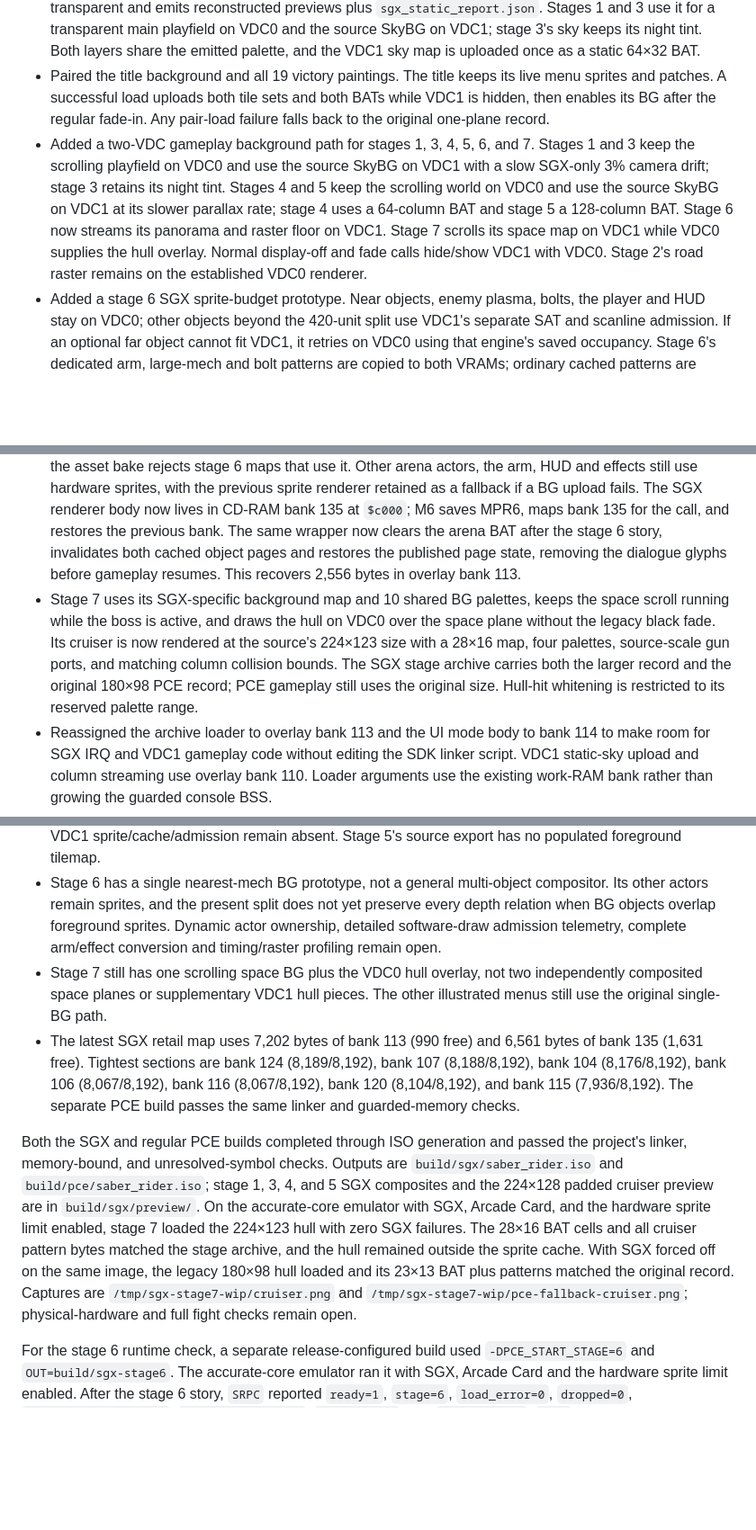
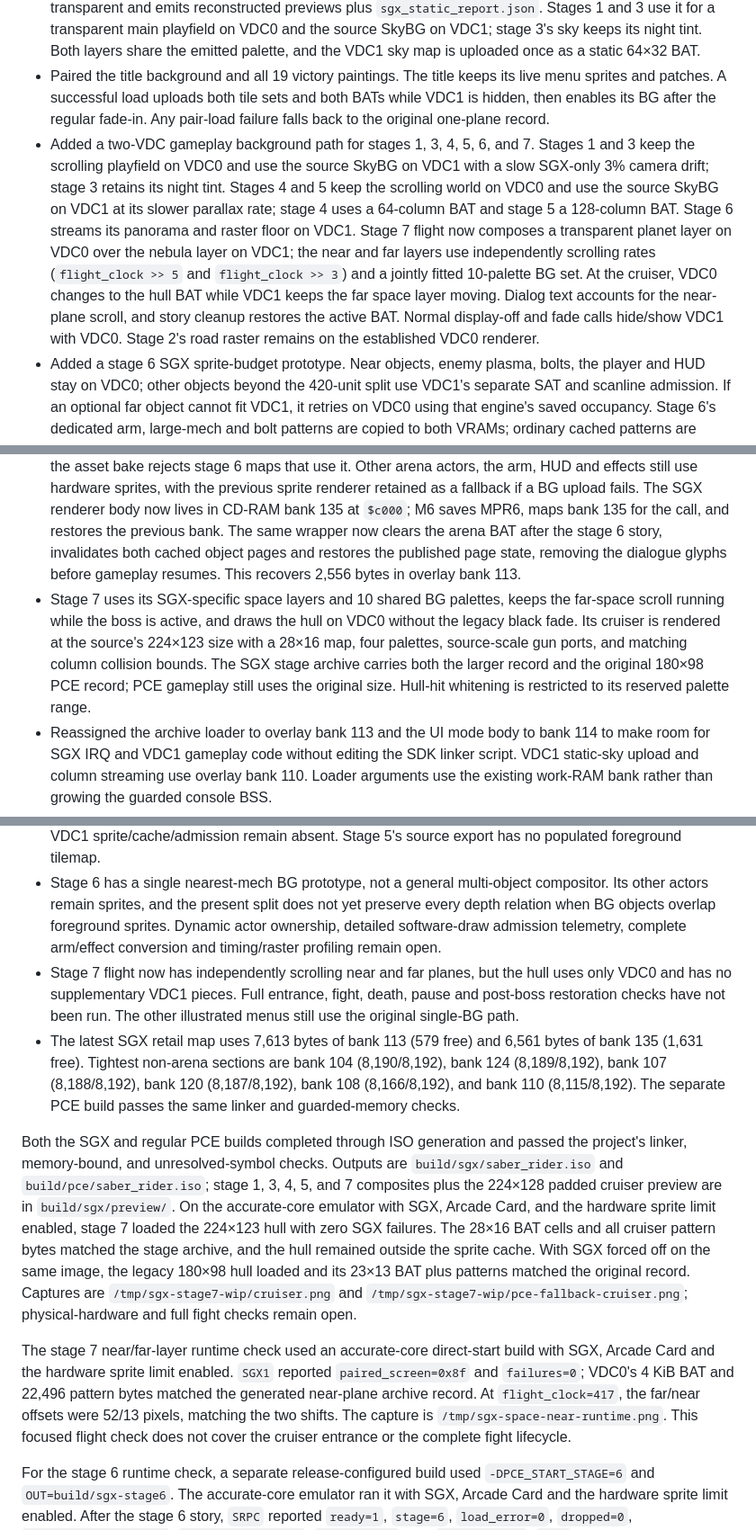
Before and after one commit to gameblabla/SaberRiderStarSheriffUnOfficial, a Markdown page: docs/SUPERGRAFX_IMPLEMENTATION_20261008.md, 3 parts joined by grey strips. Shown at 90% size. GitHub-like rendering; blank space fills up the shorter version.

Commit message:
WIP: document SGX stage 7 parallax

```diff
--- a/docs/SUPERGRAFX_IMPLEMENTATION_20261008.md
+++ b/docs/SUPERGRAFX_IMPLEMENTATION_20261008.md
@@ -26,10 +26,10 @@ The SGX build is intended to fall back on ordinary PCE hardware. It probes SGX a
 - Gameplay VDC1 register writes now mask interrupts only across index selection and the two data bytes, preserving the caller's interrupt state. VBlank/HBlank also select VDC1 registers, so this prevents a raster callback from splitting a CPU register transaction.
 - Added one shared-palette paired-BG encoder. It makes complementary 4bpp planes with index zero transparent and emits reconstructed previews plus `sgx_static_report.json`. Stages 1 and 3 use it for a transparent main playfield on VDC0 and the source SkyBG on VDC1; stage 3's sky keeps its night tint. Both layers share the emitted palette, and the VDC1 sky map is uploaded once as a static 64×32 BAT.
 - Paired the title background and all 19 victory paintings. The title keeps its live menu sprites and patches. A successful load uploads both tile sets and both BATs while VDC1 is hidden, then enables its BG after the regular fade-in. Any pair-load failure falls back to the original one-plane record.
-- Added a two-VDC gameplay background path for stages 1, 3, 4, 5, 6, and 7. Stages 1 and 3 keep the scrolling playfield on VDC0 and use the source SkyBG on VDC1 with a slow SGX-only 3% camera drift; stage 3 retains its night tint. Stages 4 and 5 keep the scrolling world on VDC0 and use the source SkyBG on VDC1 at its slower parallax rate; stage 4 uses a 64-column BAT and stage 5 a 128-column BAT. Stage 6 now streams its panorama and raster floor on VDC1. Stage 7 scrolls its space map on VDC1 while VDC0 supplies the hull overlay. Normal display-off and fade calls hide/show VDC1 with VDC0. Stage 2's road raster remains on the established VDC0 renderer.
+- Added a two-VDC gameplay background path for stages 1, 3, 4, 5, 6, and 7. Stages 1 and 3 keep the scrolling playfield on VDC0 and use the source SkyBG on VDC1 with a slow SGX-only 3% camera drift; stage 3 retains its night tint. Stages 4 and 5 keep the scrolling world on VDC0 and use the source SkyBG on VDC1 at its slower parallax rate; stage 4 uses a 64-column BAT and stage 5 a 128-column BAT. Stage 6 streams its panorama and raster floor on VDC1. Stage 7 flight now composes a transparent planet layer on VDC0 over the nebula layer on VDC1; the near and far layers use independently scrolling rates (`flight_clock >> 5` and `flight_clock >> 3`) and a jointly fitted 10-palette BG set. At the cruiser, VDC0 changes to the hull BAT while VDC1 keeps the far space layer moving. Dialog text accounts for the near-plane scroll, and story cleanup restores the active BAT. Normal display-off and fade calls hide/show VDC1 with VDC0. Stage 2's road raster remains on the established VDC0 renderer.
 - Added a stage 6 SGX sprite-budget prototype. Near objects, enemy plasma, bolts, the player and HUD stay on VDC0; other objects beyond the 420-unit split use VDC1's separate SAT and scanline admission. If an optional far object cannot fit VDC1, it retries on VDC0 using that engine's saved occupancy. Stage 6's dedicated arm, large-mech and bolt patterns are copied to both VRAMs; ordinary cached patterns are copied to VDC1 on first use. The alternate VDC1 SAT is submitted alongside VDC0's SAT generation, and pause hides VDC1. The shared fast emitter now addresses either CPU SAT page.
 - Added the first stage 6 tiled software-object path. The nearest large mech's 96 poses/scales are baked as BG-format 8×8 tiles and tile offsets. Two 256-character patterns pages and two BAT halves on VDC0 alternate; the page selection is committed with the SAT at VBlank. Palette 15 is reserved for the mech and the asset bake rejects stage 6 maps that use it. Other arena actors, the arm, HUD and effects still use hardware sprites, with the previous sprite renderer retained as a fallback if a BG upload fails. The SGX renderer body now lives in CD-RAM bank 135 at `$c000`; M6 saves MPR6, maps bank 135 for the call, and restores the previous bank. The same wrapper now clears the arena BAT after the stage 6 story, invalidates both cached object pages and restores the published page state, removing the dialogue glyphs before gameplay resumes. This recovers 2,556 bytes in overlay bank 113.
-- Stage 7 uses its SGX-specific background map and 10 shared BG palettes, keeps the space scroll running while the boss is active, and draws the hull on VDC0 over the space plane without the legacy black fade. Its cruiser is now rendered at the source's 224×123 size with a 28×16 map, four palettes, source-scale gun ports, and matching column collision bounds. The SGX stage archive carries both the larger record and the original 180×98 PCE record; PCE gameplay still uses the original size. Hull-hit whitening is restricted to its reserved palette range.
+- Stage 7 uses its SGX-specific space layers and 10 shared BG palettes, keeps the far-space scroll running while the boss is active, and draws the hull on VDC0 without the legacy black fade. Its cruiser is rendered at the source's 224×123 size with a 28×16 map, four palettes, source-scale gun ports, and matching column collision bounds. The SGX stage archive carries both the larger record and the original 180×98 PCE record; PCE gameplay still uses the original size. Hull-hit whitening is restricted to its reserved palette range.
 - Reassigned the archive loader to overlay bank 113 and the UI mode body to bank 114 to make room for SGX IRQ and VDC1 gameplay code without editing the SDK linker script. VDC1 static-sky upload and column streaming use overlay bank 110. Loader arguments use the existing work-RAM bank rather than growing the guarded console BSS.
 
 The generated SGX report from this build measured 42 visible colors and mean squared RGB error 4.12 for the title. The victory paintings contained 51–105 visible colors; their mean squared error ranged from 7.44 to 190.76. The largest encoded plane used 1,108 tiles on BG0 and 674 on BG1, within the 1,536-tile UI region per VDC. `ui.bin` was 210,944 bytes and `victory.bin` was 1,777,664 bytes, below the 1,966,080-byte per-file Arcade Card limit. The report contains per-screen values.
@@ -41,10 +41,12 @@ The stage 4 and 5 sky records are generated in their stage archives and loaded t
 - The select, options, continue/credits panel, and game-over screens still use the original single-BG path. Their changing palette assignments need to be reconciled with the shared SGX background palette before pairing them.
 - Stages 1 and 3 split out only the source's static SkyBG, with a deliberate 3% SGX camera drift. Stages 4 and 5 split out their SkyBG at the source parallax rates, but foreground-to-actor occlusion mirrors and VDC1 sprite/cache/admission remain absent. Stage 5's source export has no populated foreground tilemap.
 - Stage 6 has a single nearest-mech BG prototype, not a general multi-object compositor. Its other actors remain sprites, and the present split does not yet preserve every depth relation when BG objects overlap foreground sprites. Dynamic actor ownership, detailed software-draw admission telemetry, complete arm/effect conversion and timing/raster profiling remain open.
-- Stage 7 still has one scrolling space BG plus the VDC0 hull overlay, not two independently composited space planes or supplementary VDC1 hull pieces. The other illustrated menus still use the original single-BG path.
-- The latest SGX retail map uses 7,202 bytes of bank 113 (990 free) and 6,561 bytes of bank 135 (1,631 free). Tightest sections are bank 124 (8,189/8,192), bank 107 (8,188/8,192), bank 104 (8,176/8,192), bank 106 (8,067/8,192), bank 116 (8,067/8,192), bank 120 (8,104/8,192), and bank 115 (7,936/8,192). The separate PCE build passes the same linker and guarded-memory checks.
+- Stage 7 flight now has independently scrolling near and far planes, but the hull uses only VDC0 and has no supplementary VDC1 pieces. Full entrance, fight, death, pause and post-boss restoration checks have not been run. The other illustrated menus still use the original single-BG path.
+- The latest SGX retail map uses 7,613 bytes of bank 113 (579 free) and 6,561 bytes of bank 135 (1,631 free). Tightest non-arena sections are bank 104 (8,190/8,192), bank 124 (8,189/8,192), bank 107 (8,188/8,192), bank 120 (8,187/8,192), bank 108 (8,166/8,192), and bank 110 (8,115/8,192). The separate PCE build passes the same linker and guarded-memory checks.
 
-Both the SGX and regular PCE builds completed through ISO generation and passed the project's linker, memory-bound, and unresolved-symbol checks. Outputs are `build/sgx/saber_rider.iso` and `build/pce/saber_rider.iso`; stage 1, 3, 4, and 5 SGX composites and the 224×128 padded cruiser preview are in `build/sgx/preview/`. On the accurate-core emulator with SGX, Arcade Card, and the hardware sprite limit enabled, stage 7 loaded the 224×123 hull with zero SGX failures. The 28×16 BAT cells and all cruiser pattern bytes matched the stage archive, and the hull remained outside the sprite cache. With SGX forced off on the same image, the legacy 180×98 hull loaded and its 23×13 BAT plus patterns matched the original record. Captures are `/tmp/sgx-stage7-wip/cruiser.png` and `/tmp/sgx-stage7-wip/pce-fallback-cruiser.png`; physical-hardware and full fight checks remain open.
+Both the SGX and regular PCE builds completed through ISO generation and passed the project's linker, memory-bound, and unresolved-symbol checks. Outputs are `build/sgx/saber_rider.iso` and `build/pce/saber_rider.iso`; stage 1, 3, 4, 5, and 7 composites plus the 224×128 padded cruiser preview are in `build/sgx/preview/`. On the accurate-core emulator with SGX, Arcade Card, and the hardware sprite limit enabled, stage 7 loaded the 224×123 hull with zero SGX failures. The 28×16 BAT cells and all cruiser pattern bytes matched the stage archive, and the hull remained outside the sprite cache. With SGX forced off on the same image, the legacy 180×98 hull loaded and its 23×13 BAT plus patterns matched the original record. Captures are `/tmp/sgx-stage7-wip/cruiser.png` and `/tmp/sgx-stage7-wip/pce-fallback-cruiser.png`; physical-hardware and full fight checks remain open.
+
+The stage 7 near/far-layer runtime check used an accurate-core direct-start build with SGX, Arcade Card and the hardware sprite limit enabled. `SGX1` reported `paired_screen=0x8f` and `failures=0`; VDC0's 4 KiB BAT and 22,496 pattern bytes matched the generated near-plane archive record. At `flight_clock=417`, the far/near offsets were 52/13 pixels, matching the two shifts. The capture is `/tmp/sgx-space-near-runtime.png`. This focused flight check does not cover the cruiser entrance or the complete fight lifecycle.
 
 For the stage 6 runtime check, a separate release-configured build used `-DPCE_START_STAGE=6` and `OUT=build/sgx-stage6`. The accurate-core emulator ran it with SGX, Arcade Card and the hardware sprite limit enabled. After the stage 6 story, `SRPC` reported `ready=1`, `stage=6`, `load_error=0`, `dropped=0`, `essential_overflow=0`, `forbidden_reads=0`, `max_units=7`, and `sat_count=13`. `SGX1` reported zero failures; the arena BG page bit alternated during ten one-frame samples after teardown, showing that the bank 135 draw body republished changing BAT pages. The before capture, `build/sgx-stage6/stage6_arena.png`, showed the leftover `Y TO RIDE!` glyphs; the after capture, `build/sgx-stage6/stage6_arena_after.png`, shows those cells cleared with the arena scene restored. A separate stage 5-start image was seeded to clear and advanced through the retail victory UI into stage 6; the loader reached `ready=1` with the stage 6 story active. This exercises one real campaign transition, not the full campaign.
 
```
